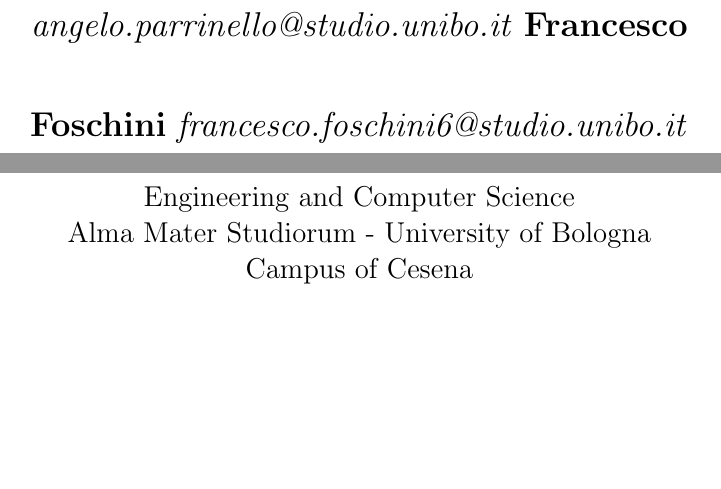
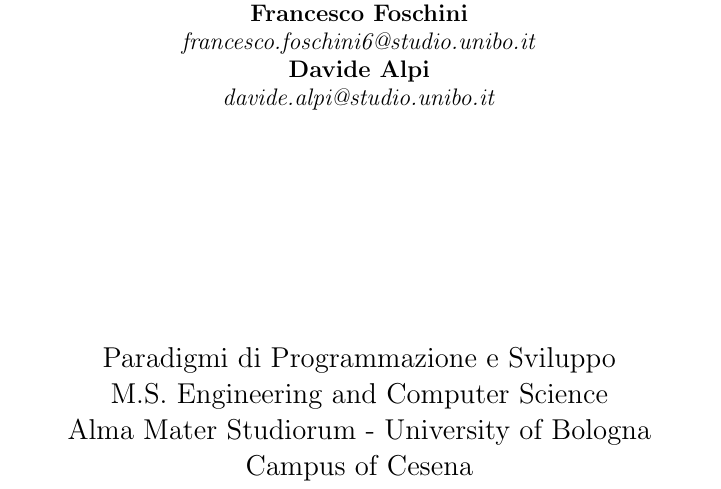
Before and after one commit to PaoloPenazzi/pps-pvzlike, a LaTeX document (doc/tex/report/report.tex, which reads doc/tex/report/sections/0_Title.tex): two parts of pages 1 and 2 of 15 before the commit and part of page 1 of 14 after it, the two joined at a grey line, cut so that both start at the same text, the shorter picture padded with empty space. Compiled offline with pdfLaTeX.

Commit message:
docs: update title

```diff
--- a/doc/tex/report/sections/0_Title.tex
+++ b/doc/tex/report/sections/0_Title.tex
@@ -25,8 +12,3 @@
-        \textit{angelo.parrinello@studio.unibo.it}
-        \vspace{1cm}
-        \textbf{Francesco Foschini}
-        \textit{francesco.foschini6@studio.unibo.it}
 
         \vspace{4cm}
 
-        \vspace{2cm}
@@ -33,6 +19,14 @@
+        \textit{angelo.parrinello@studio.unibo.it} \\
+        \textbf{Francesco Foschini} \\
+        \textit{francesco.foschini6@studio.unibo.it} \\
+        \textbf{Davide Alpi} \\
+        \textit{davide.alpi@studio.unibo.it} \\
+
+        \vspace{4cm}
 
         \Large
-        Engineering and Computer Science\\
+        Paradigmi di Programmazione e Sviluppo\\
+        M.S. Engineering and Computer Science\\
         Alma Mater Studiorum - University of Bologna\\
         Campus of Cesena\\
         Italy\\
```
Also changed, not shown: doc/tex/report/sections/0_Title.tex (25 more changed lines).
